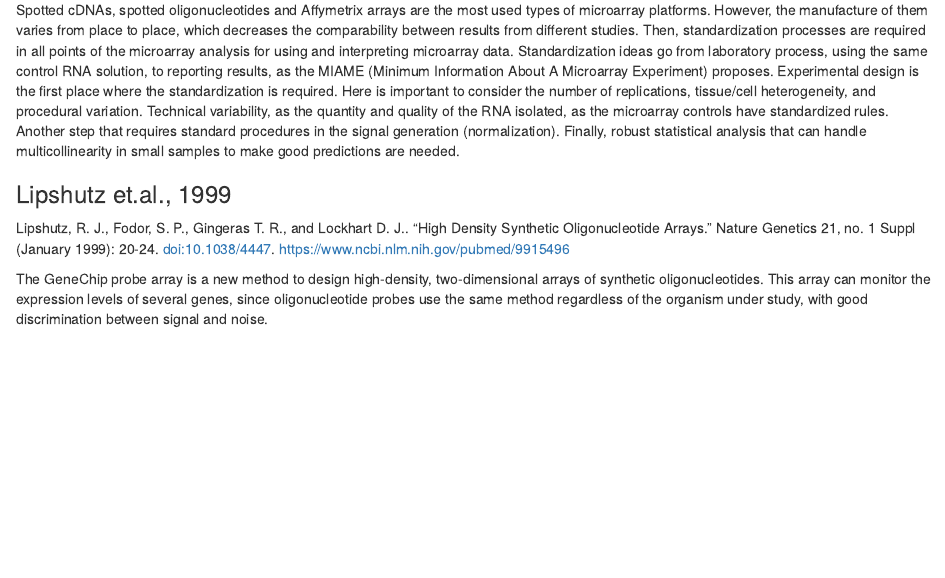
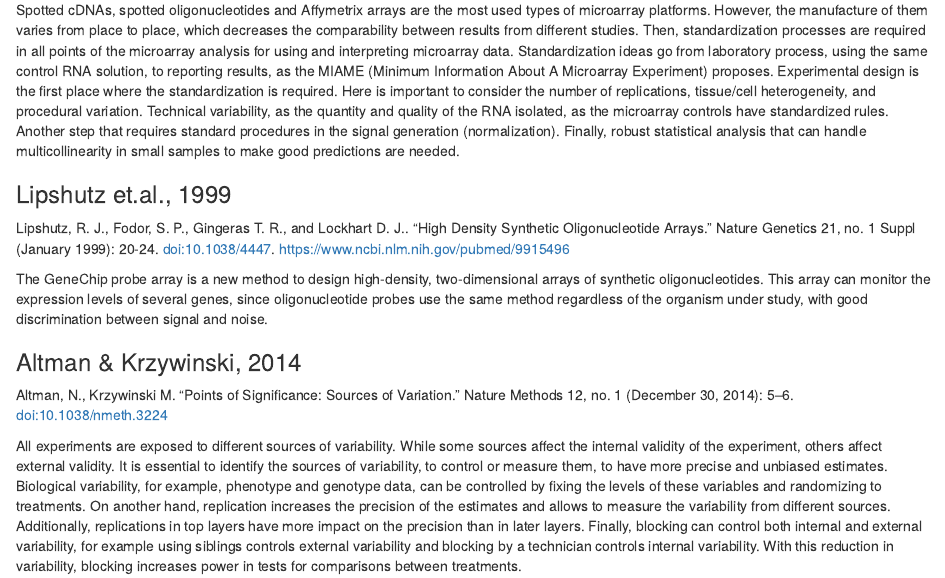
Before and after one commit to vivifj03/Paper_notes, an R Markdown document (Paper_notes.Rmd): the page in a window 1100 px wide, from 360 px down. Rendered offline with R 4.5, knitr and Pandoc, with nearby package versions.

Commit message:
Add files via upload
paper 20171016

```diff
--- a/Paper_notes.Rmd
+++ b/Paper_notes.Rmd
@@ -28,4 +28,13 @@ Lipshutz, R. J., Fodor, S. P., Gingeras T. R., and Lockhart D. J.. "High Density
 
 The GeneChip probe array is a new method to design high-density, two-dimensional arrays of synthetic oligonucleotides. This array can monitor the expression levels of several genes, since oligonucleotide probes use the same method regardless of the organism under study, with good discrimination between signal and noise.
 
+### Altman & Krzywinski, 2014
+
+Altman, N., Krzywinski M. “Points of Significance: Sources of Variation.” Nature Methods 12, no. 1 (December 30, 2014): 5–6. doi:10.1038/nmeth.3224
+
+All experiments are exposed to different sources of variability. While some sources affect the internal validity of the experiment, others affect external validity. It is essential to identify the sources of variability, to control or measure them, to have more precise and unbiased estimates.
+Biological variability, for example, phenotype and genotype data, can be controlled by fixing the levels of these variables and randomizing to treatments.
+On another hand, replication increases the precision of the estimates and allows to measure the variability from different sources. Additionally, replications in top layers have more impact on the precision than in later layers.
+Finally, blocking can control both internal and external variability, for example using siblings controls external variability and blocking by a technician controls internal variability. With this reduction in variability, blocking increases power in tests for comparisons between treatments.
+
 ###
```
